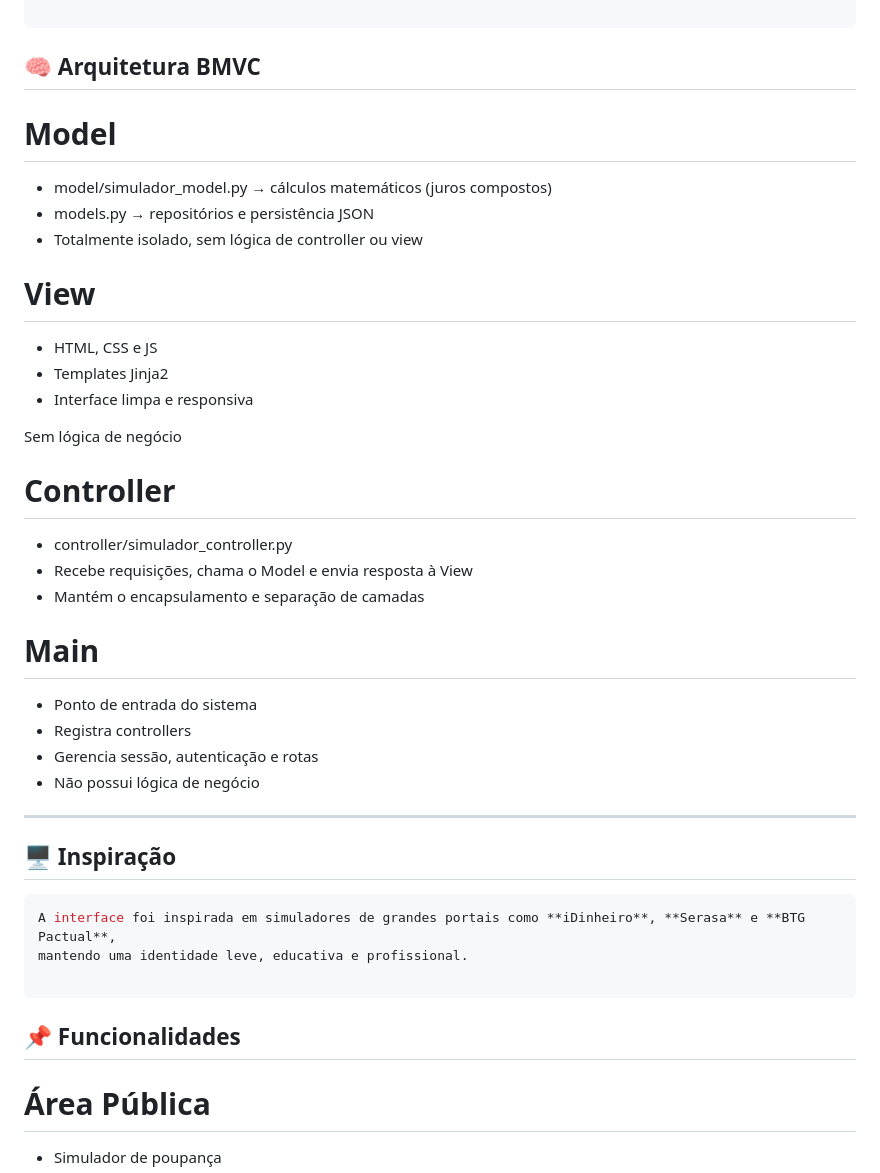
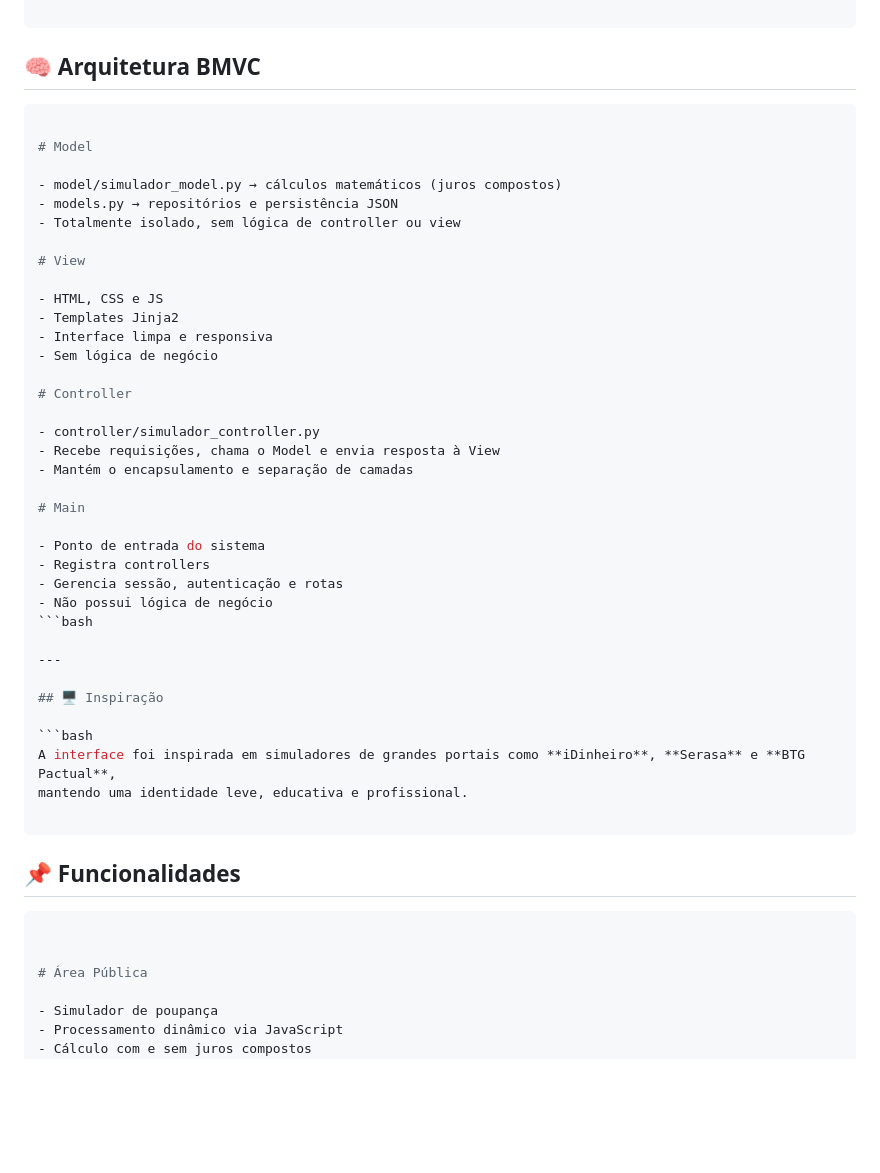
Before and after one commit to DaviSakai/simulador-poupanca-bmvc, a Markdown page: README.md, the part around the change printed below. Rendered like a GitHub page; blank space fills up the shorter version.

Commit message:
Atualização completa BMVC: controllers, models separados, README profissional e organização do projeto

````diff
--- a/README.md
+++ b/README.md
@@ -67,6 +67,8 @@ simulador-poupanca-bmvc/
 ```
 
 ## 🧠 Arquitetura BMVC
+```bash
+
 # Model
 
 - model/simulador_model.py → cálculos matemáticos (juros compostos)
@@ -78,8 +80,7 @@ simulador-poupanca-bmvc/
 - HTML, CSS e JS
 - Templates Jinja2
 - Interface limpa e responsiva
-
-Sem lógica de negócio
+- Sem lógica de negócio
 
 # Controller
 
@@ -93,6 +94,7 @@ Sem lógica de negócio
 - Registra controllers
 - Gerencia sessão, autenticação e rotas
 - Não possui lógica de negócio
+```bash
 
 ---
 
@@ -104,6 +106,9 @@ mantendo uma identidade leve, educativa e profissional.
 
 ```
 ## 📌 Funcionalidades
+```bash
+
+
 # Área Pública
 
 - Simulador de poupança
````
Also changed, not shown: other parts of README.md (+5 -4 lines).
